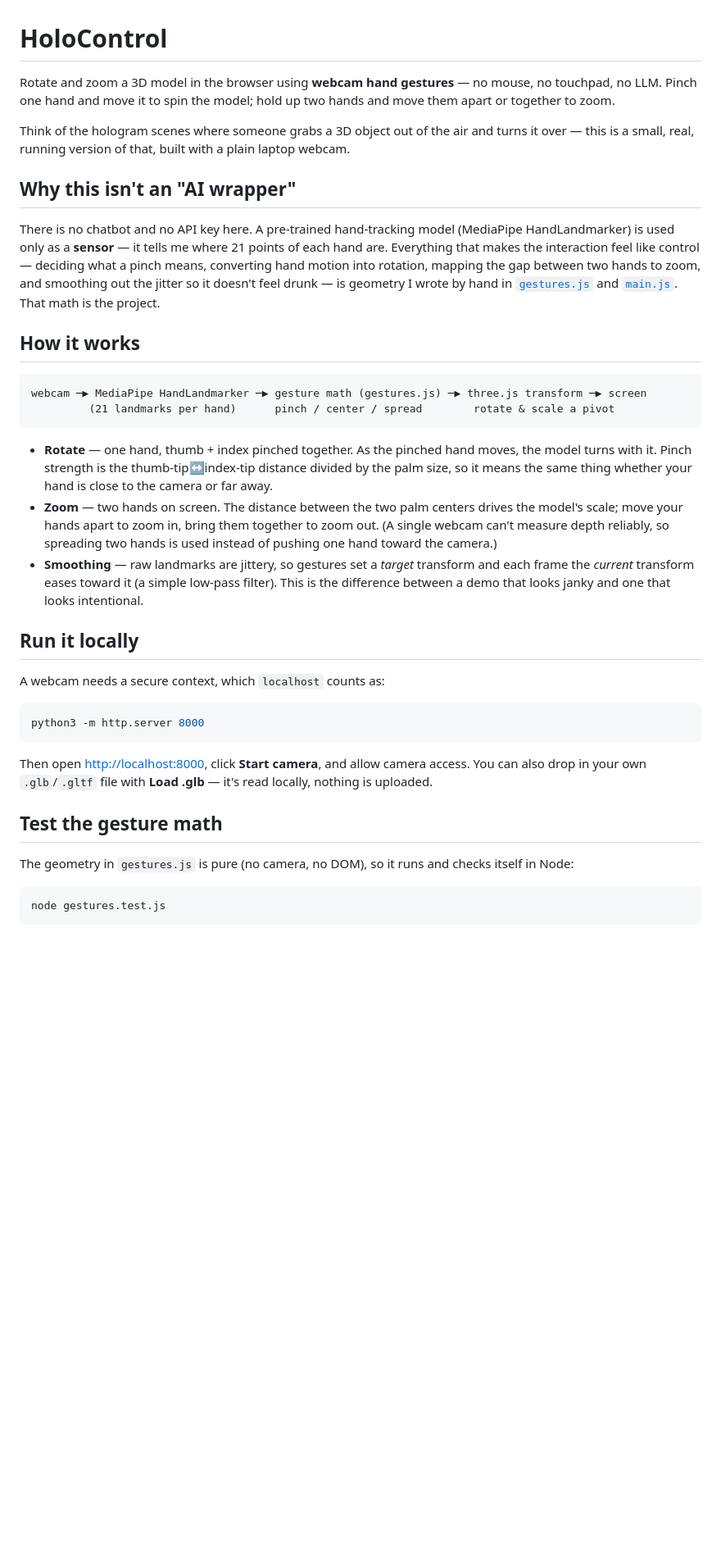
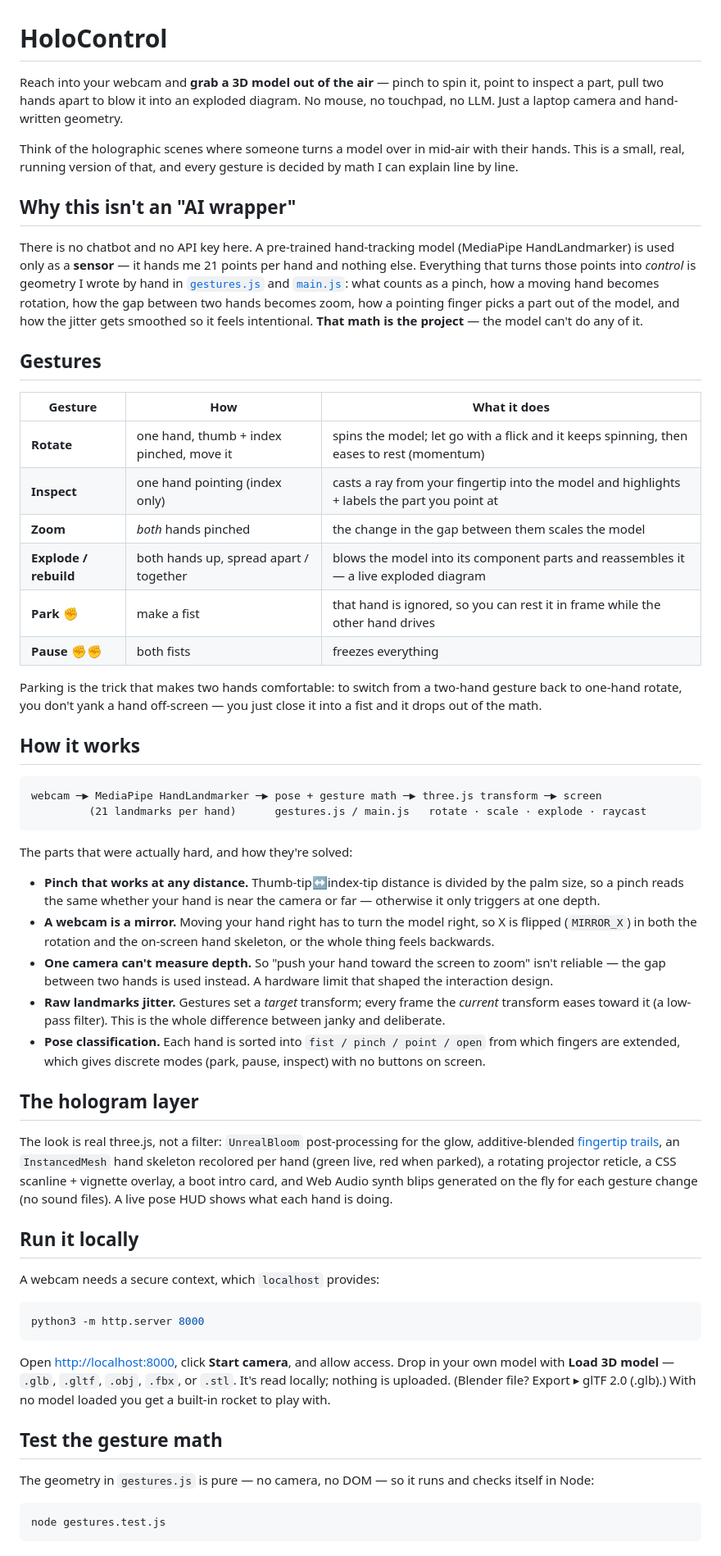
Before and after one commit to ATHARV-IIT-BOMBAY/origin, a Markdown page: README.md, the part around one of its changes. Shown at 82% size. Rendered like a GitHub page; blank space fills up the shorter version.

Commit message:
docs: rewrite README for full gesture set + hologram layer + learning narrative
Reflect current features (point-to-inspect, explode/rebuild, fist-park,
two-fist pause, flick momentum, multi-format loader) and the Tier-1 hologram
presentation. Add a What-I-learned section and keep the AI-use disclosure
current, both required for judging.

Co-Authored-By: Claude Opus 4.8 <noreply@anthropic.com>

````diff
--- a/README.md
+++ b/README.md
@@ -1,50 +1,81 @@
 # HoloControl
 
-Rotate and zoom a 3D model in the browser using **webcam hand gestures** — no mouse, no touchpad, no LLM.
-Pinch one hand and move it to spin the model; hold up two hands and move them apart or together to zoom.
+Reach into your webcam and **grab a 3D model out of the air** — pinch to spin it, point to inspect a part,
+pull two hands apart to blow it into an exploded diagram. No mouse, no touchpad, no LLM. Just a laptop camera
+and hand-written geometry.
 
-Think of the hologram scenes where someone grabs a 3D object out of the air and turns it over — this is a
-small, real, running version of that, built with a plain laptop webcam.
+Think of the holographic scenes where someone turns a model over in mid-air with their hands. This is a small,
+real, running version of that, and every gesture is decided by math I can explain line by line.
+
+<!-- Add a screenshot or GIF here for the submission: save one to docs/screenshot.png (a hand mid-gesture
+     reads best — grab a frame from the demo video) and swap in ![HoloControl](docs/screenshot.png) -->
+
 
 ## Why this isn't an "AI wrapper"
 
 There is no chatbot and no API key here. A pre-trained hand-tracking model (MediaPipe HandLandmarker) is used
-only as a **sensor** — it tells me where 21 points of each hand are. Everything that makes the interaction feel
-like control — deciding what a pinch means, converting hand motion into rotation, mapping the gap between two
-hands to zoom, and smoothing out the jitter so it doesn't feel drunk — is geometry I wrote by hand in
-[`gestures.js`](gestures.js) and [`main.js`](main.js). That math is the project.
+only as a **sensor** — it hands me 21 points per hand and nothing else. Everything that turns those points into
+*control* is geometry I wrote by hand in [`gestures.js`](gestures.js) and [`main.js`](main.js): what counts as a
+pinch, how a moving hand becomes rotation, how the gap between two hands becomes zoom, how a pointing finger
+picks a part out of the model, and how the jitter gets smoothed so it feels intentional. **That math is the
+project** — the model can't do any of it.
+
+## Gestures
+
+| Gesture | How | What it does |
+|---|---|---|
+| **Rotate** | one hand, thumb + index pinched, move it | spins the model; let go with a flick and it keeps spinning, then eases to rest (momentum) |
+| **Inspect** | one hand pointing (index only) | casts a ray from your fingertip into the model and highlights + labels the part you point at |
+| **Zoom** | *both* hands pinched | the change in the gap between them scales the model |
+| **Explode / rebuild** | both hands up, spread apart / together | blows the model into its component parts and reassembles it — a live exploded diagram |
+| **Park** ✊ | make a fist | that hand is ignored, so you can rest it in frame while the other hand drives |
+| **Pause** ✊✊ | both fists | freezes everything |
+
+Parking is the trick that makes two hands comfortable: to switch from a two-hand gesture back to one-hand
+rotate, you don't yank a hand off-screen — you just close it into a fist and it drops out of the math.
 
 ## How it works
 
 ```
-webcam ─▶ MediaPipe HandLandmarker ─▶ gesture math (gestures.js) ─▶ three.js transform ─▶ screen
-         (21 landmarks per hand)      pinch / center / spread        rotate & scale a pivot
+webcam ─▶ MediaPipe HandLandmarker ─▶ pose + gesture math ─▶ three.js transform ─▶ screen
+         (21 landmarks per hand)      gestures.js / main.js   rotate · scale · explode · raycast
 ```
 
-- **Rotate** — one hand, thumb + index pinched together. As the pinched hand moves, the model turns with it.
-  Pinch strength is the thumb-tip↔index-tip distance divided by the palm size, so it means the same thing
-  whether your hand is close to the camera or far away.
-- **Zoom** — two hands on screen. The distance between the two palm centers drives the model's scale; move your
-  hands apart to zoom in, bring them together to zoom out. (A single webcam can't measure depth reliably, so
-  spreading two hands is used instead of pushing one hand toward the camera.)
-- **Smoothing** — raw landmarks are jittery, so gestures set a *target* transform and each frame the *current*
-  transform eases toward it (a simple low-pass filter). This is the difference between a demo that looks janky
-  and one that looks intentional.
+The parts that were actually hard, and how they're solved:
+
+- **Pinch that works at any distance.** Thumb-tip↔index-tip distance is divided by the palm size, so a pinch
+  reads the same whether your hand is near the camera or far — otherwise it only triggers at one depth.
+- **A webcam is a mirror.** Moving your hand right has to turn the model right, so X is flipped (`MIRROR_X`) in
+  both the rotation and the on-screen hand skeleton, or the whole thing feels backwards.
+- **One camera can't measure depth.** So "push your hand toward the screen to zoom" isn't reliable — the gap
+  between two hands is used instead. A hardware limit that shaped the interaction design.
+- **Raw landmarks jitter.** Gestures set a *target* transform; every frame the *current* transform eases toward
+  it (a low-pass filter). This is the whole difference between janky and deliberate.
+- **Pose classification.** Each hand is sorted into `fist / pinch / point / open` from which fingers are
+  extended, which gives discrete modes (park, pause, inspect) with no buttons on screen.
+
+## The hologram layer
+
+The look is real three.js, not a filter: `UnrealBloom` post-processing for the glow, additive-blended
+[fingertip trails](main.js), an `InstancedMesh` hand skeleton recolored per hand (green live, red when parked),
+a rotating projector reticle, a CSS scanline + vignette overlay, a boot intro card, and Web Audio synth blips
+generated on the fly for each gesture change (no sound files). A live pose HUD shows what each hand is doing.
 
 ## Run it locally
 
-A webcam needs a secure context, which `localhost` counts as:
+A webcam needs a secure context, which `localhost` provides:
 
 ```bash
 python3 -m http.server 8000
 ```
 
-Then open <http://localhost:8000>, click **Start camera**, and allow camera access. You can also drop in your
-own `.glb`/`.gltf` file with **Load .glb** — it's read locally, nothing is uploaded.
+Open <http://localhost:8000>, click **Start camera**, and allow access. Drop in your own model with
+**Load 3D model** — `.glb`, `.gltf`, `.obj`, `.fbx`, or `.stl`. It's read locally; nothing is uploaded.
+(Blender file? Export ▸ glTF 2.0 (.glb).) With no model loaded you get a built-in rocket to play with.
 
 ## Test the gesture math
 
-The geometry in `gestures.js` is pure (no camera, no DOM), so it runs and checks itself in Node:
+The geometry in `gestures.js` is pure — no camera, no DOM — so it runs and checks itself in Node:
 
 ```bash
 node gestures.test.js
````
Also changed, not shown: other parts of README.md (+20 -8 lines).
